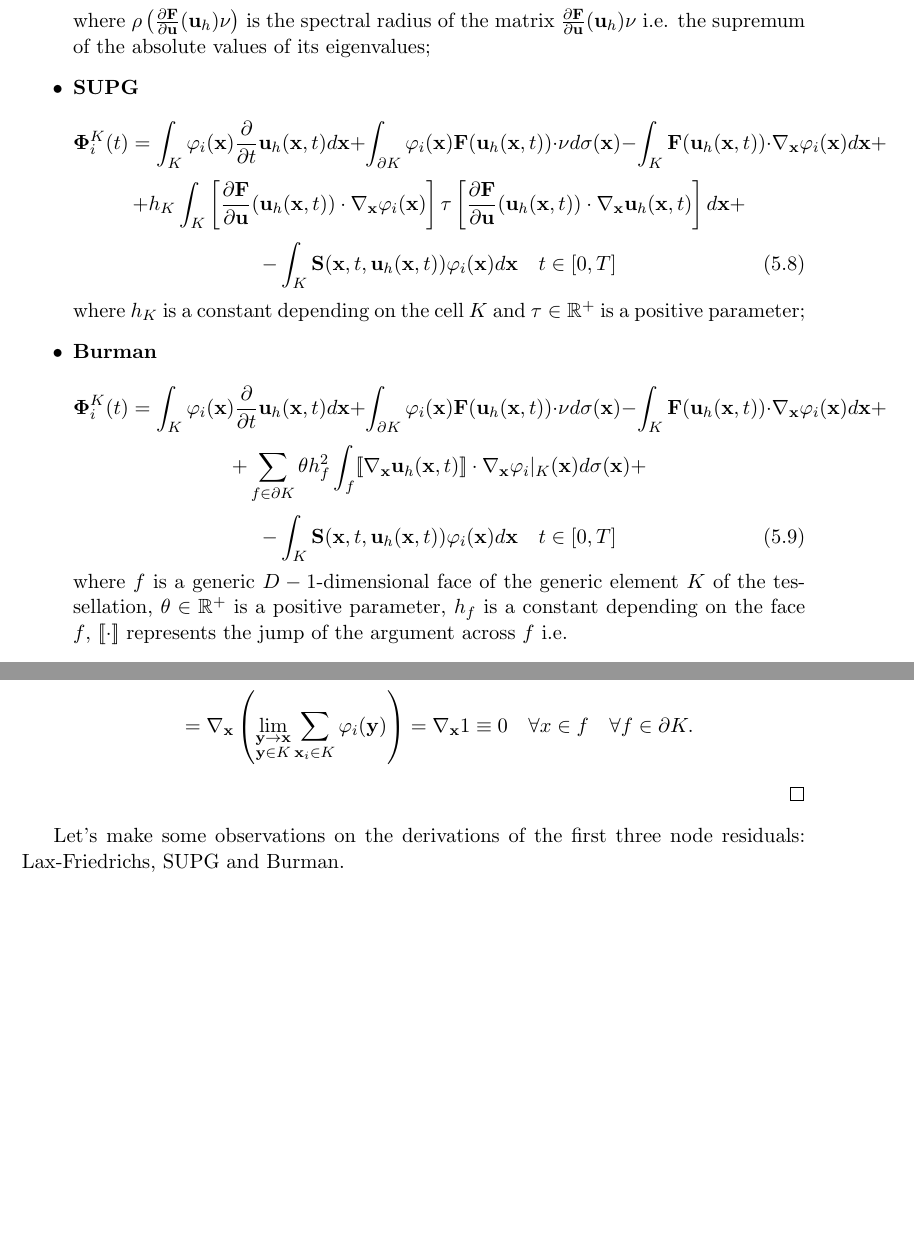
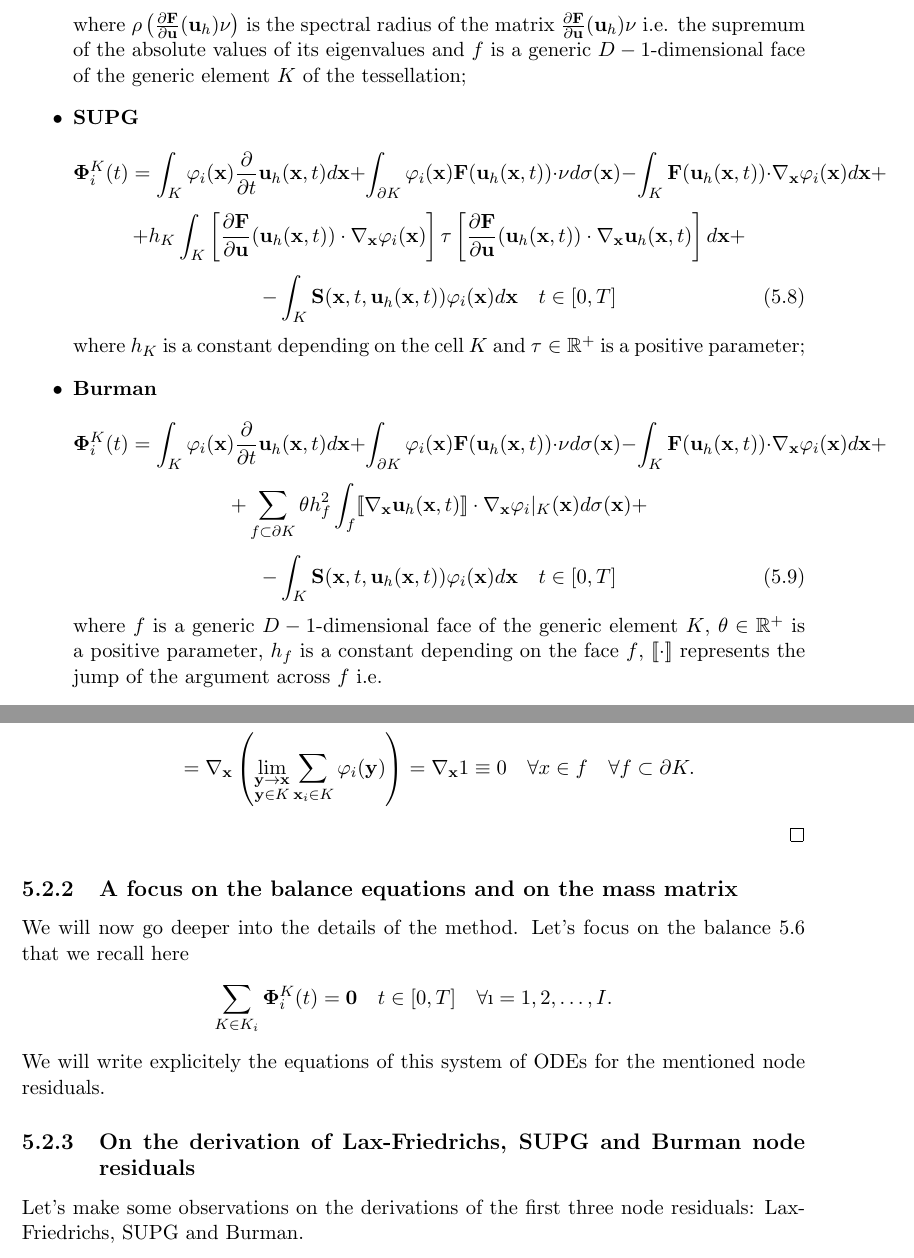
Before and after one commit to lmical/dec, a LaTeX thesis (DeC.tex): two parts of pages 37 and 40 of 43 before the commit and two parts of pages 37 and 41 of 44 after it, joined at a grey line, cut so that both start at the same text, the shorter picture padded with empty space. Compiled offline with pdfLaTeX.

Commit message:
f \subsset \partial{K}

```diff
--- a/DeC.tex
+++ b/DeC.tex
@@ -1061,8 +1099,8 @@ $$\uvec{\Phi}^K_i(t)=\int_K \varphi_i(\uvec{x})\frac{\partial}{\partial t}\uvec{
 where $\overline{\uvec{c}}_K(t)$ is the average of the coefficients of the approximated solution associated to the nodes belonging to the cell $K$ i.e.
 $$\overline{\uvec{c}}_K(t)=\frac{1}{\#\lbrace\uvec{x}_i \in K\rbrace}\sum_{\uvec{x}_i \in K}\uvec{c}_i(t)$$
 and $\alpha_K(\uvec{u}_h)$ is defined through the Jacobian matrix of the flux in the following way
-$$\alpha_K(\uvec{u}_h)=\sup\limits_{\substack{\uvec{x}\in f \\ f\in \partial{K}}}\rho \left( \frac{\partial \uvec{F}}{\partial \uvec{u}}(\uvec{u}_h) \nu \right)$$
-where $\rho\left( \frac{\partial \uvec{F}}{\partial \uvec{u}}(\uvec{u}_h) \nu \right)$ is the spectral radius of the matrix $ \frac{\partial \uvec{F}}{\partial \uvec{u}}(\uvec{u}_h) \nu $ i.e. the supremum of the absolute values of its eigenvalues;
+$$\alpha_K(\uvec{u}_h)=\sup\limits_{\substack{\uvec{x}\in f \\ f\subset \partial{K}}}\rho \left( \frac{\partial \uvec{F}}{\partial \uvec{u}}(\uvec{u}_h) \nu \right)$$
+where $\rho\left( \frac{\partial \uvec{F}}{\partial \uvec{u}}(\uvec{u}_h) \nu \right)$ is the spectral radius of the matrix $ \frac{\partial \uvec{F}}{\partial \uvec{u}}(\uvec{u}_h) \nu $ i.e. the supremum of the absolute values of its eigenvalues and $f$ is a generic $D-1$-dimensional face of the generic element $K$ of the tessellation;
 
 
 
@@ -1078,12 +1116,12 @@ where $h_K$ is a constant depending on the cell $K$ and $\tau\in \mathbb{R}^+$ i
 
 \item[•] \textbf{Burman}\\
 $$\uvec{\Phi}^K_i(t)=\int_K \varphi_i(\uvec{x})\frac{\partial}{\partial t}\uvec{u}_h(\uvec{x},t) d \uvec{x}+\int_{\partial{K}} \varphi_i(\uvec{x})\uvec{F}(\uvec{u}_h(\uvec{x},t))\cdot \uvec{\nu} d\sigma(\uvec{x})-\int_K \uvec{F}(\uvec{u}_h(\uvec{x},t))\cdot \nabla_{\uvec{x}} \varphi_i(\uvec{x}) d\uvec{x}+$$
-$$+\sum_{f\in\partial{K}}\theta h_f^2\int_f [\![ \nabla_{\uvec{x}} \uvec{u}_h(\uvec{x},t) ]\!] \cdot \nabla_{\uvec{x}} \varphi_i\vert_K(\uvec{x})  d\sigma(\uvec{x})+$$
+$$+\sum_{f\subset\partial{K}}\theta h_f^2\int_f [\![ \nabla_{\uvec{x}} \uvec{u}_h(\uvec{x},t) ]\!] \cdot \nabla_{\uvec{x}} \varphi_i\vert_K(\uvec{x})  d\sigma(\uvec{x})+$$
 \begin{equation}
 \label{Burman}
 -\int_K \uvec{S}(\uvec{x},t,\uvec{u}_h(\uvec{x},t)) \varphi_i(\uvec{x}) d\uvec{x} \quad t\in [0,T]
 \end{equation}
-where $f$ is a generic $D-1$-dimensional face of the generic element $K$ of the tessellation, $\theta\in \mathbb{R^+}$ is a positive parameter, $h_f$ is a constant depending on the face $f$, $[\![ \cdot ]\!]$ represents the jump of the argument across $f$ i.e.
+where $f$ is a generic $D-1$-dimensional face of the generic element $K$, $\theta\in \mathbb{R^+}$ is a positive parameter, $h_f$ is a constant depending on the face $f$, $[\![ \cdot ]\!]$ represents the jump of the argument across $f$ i.e.
 $$[\![ g(\uvec{x}) ]\!]=g\vert_K(\uvec{x})-g\vert_{K^+}(\uvec{x}) \quad \forall x \in f$$
 with $K^+$ the element of the tessellation sharing the face $f$ with $K$ and $\cdot\vert_K$ and $\cdot\vert_{K^+}$ representing the restrictions to $K$ and $K^+$ thus
 $$g\vert_K(\uvec{x})=\lim\limits_{\substack{\uvec{y}\rightarrow\uvec{x} \\ \uvec{y}\in K}}g(\uvec{y})$$
@@ -1171,8 +1212,17 @@ $$=\sum_{f\in\partial{K}}\theta h_f^2\int_f [\![ \nabla_{\uvec{x}} \uvec{u}_h(\u
 again because of \ref{gradient} since we are considering the limit at the boundary of the restriction to $K$ of the gradient of the function $\sum_{\uvec{x}_i \in K}  \varphi_i(\uvec{x})$ which is constant in $K$ and so
 $$\nabla_{\uvec{x}} \left( \sum_{\uvec{x}_i \in K}\varphi_i\vert_K(\uvec{x})\right)=\nabla_{\uvec{x}} \left( \sum_{\uvec{x}_i \in K} \lim\limits_{\substack{\uvec{y}\rightarrow\uvec{x} \\ \uvec{y}\in K}}\varphi_i(\uvec{y})\right)=$$
-$$=\nabla_{\uvec{x}} \left(  \lim\limits_{\substack{\uvec{y}\rightarrow\uvec{x} \\ \uvec{y}\in K}}\sum_{\uvec{x}_i \in K} \varphi_i(\uvec{y})\right)=\nabla_{\uvec{x}}1\equiv 0 \quad \forall x \in f \quad \forall f \in \partial{K}.$$
+$$=\nabla_{\uvec{x}} \left(  \lim\limits_{\substack{\uvec{y}\rightarrow\uvec{x} \\ \uvec{y}\in K}}\sum_{\uvec{x}_i \in K} \varphi_i(\uvec{y})\right)=\nabla_{\uvec{x}}1\equiv 0 \quad \forall x \in f \quad \forall f\subset \partial{K}.$$
 \end{itemize}
 \end{proof}
+
+\subsection{A focus on the balance equations and on the mass matrix}
+We will now go deeper into the details of the method. Let's focus on the balance \ref{nodebalance} that we recall here
+$$\sum_{K \in K_i} \uvec{\Phi}^K_i(t)=\uvec{0} \quad t \in [0,T] \quad \forall \i=1,2,\dots,I.$$
+We will write explicitely the equations of this system of ODEs for the mentioned node residuals.
+
+
+
+
 
 
 %Example of the system of equations
@@ -1211,6 +1261,7 @@ $$=\nabla_{\uvec{x}} \left(  \lim\limits_{\substack{\uvec{y}\rightarrow\uvec{x}
 
 
 
+\subsection{On the derivation of Lax-Friedrichs, SUPG and Burman node residuals}
 
 
 Let's make some observations on the derivations of the first three node residuals: Lax-Friedrichs, SUPG and Burman.
```
Also changed, not shown: DeC.tex (61 more changed lines).
